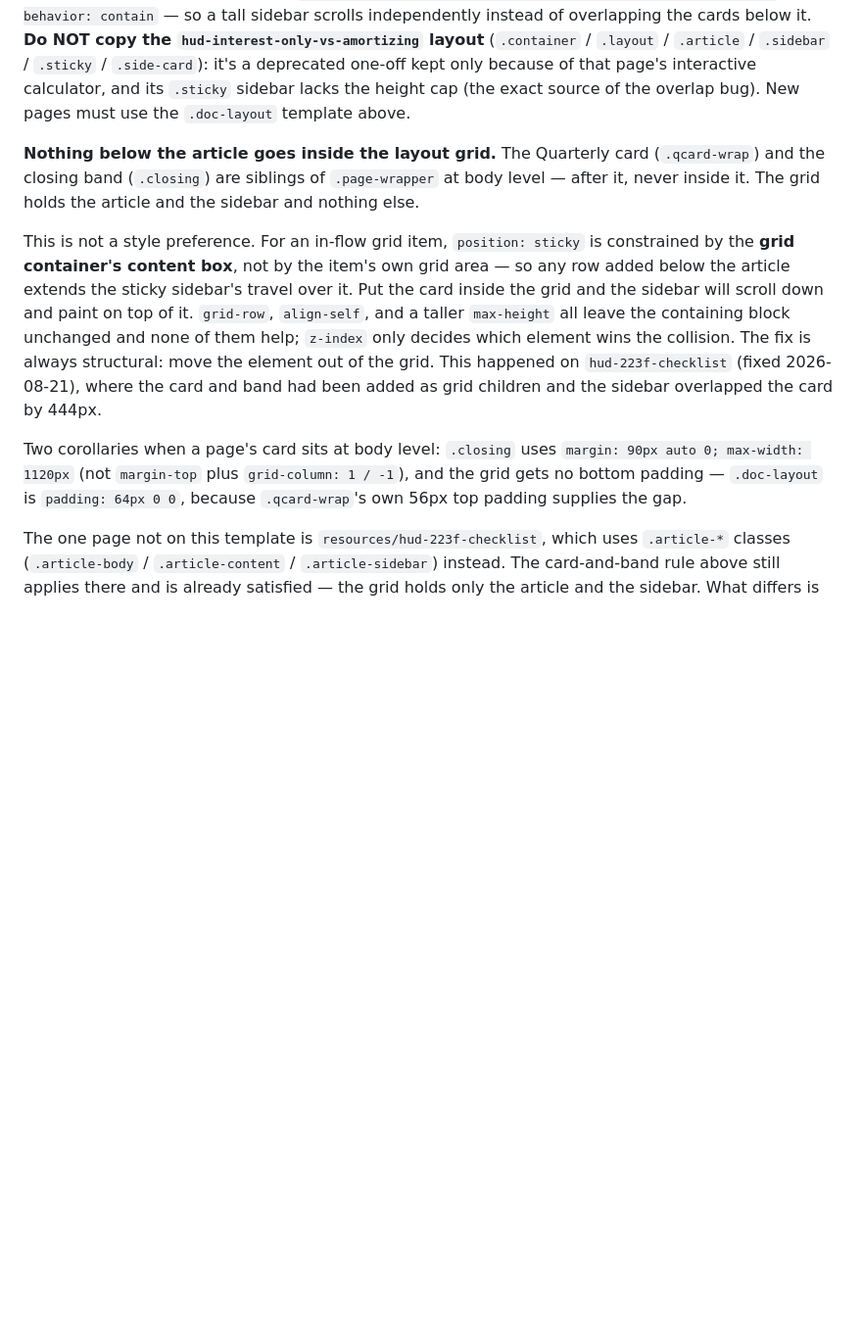
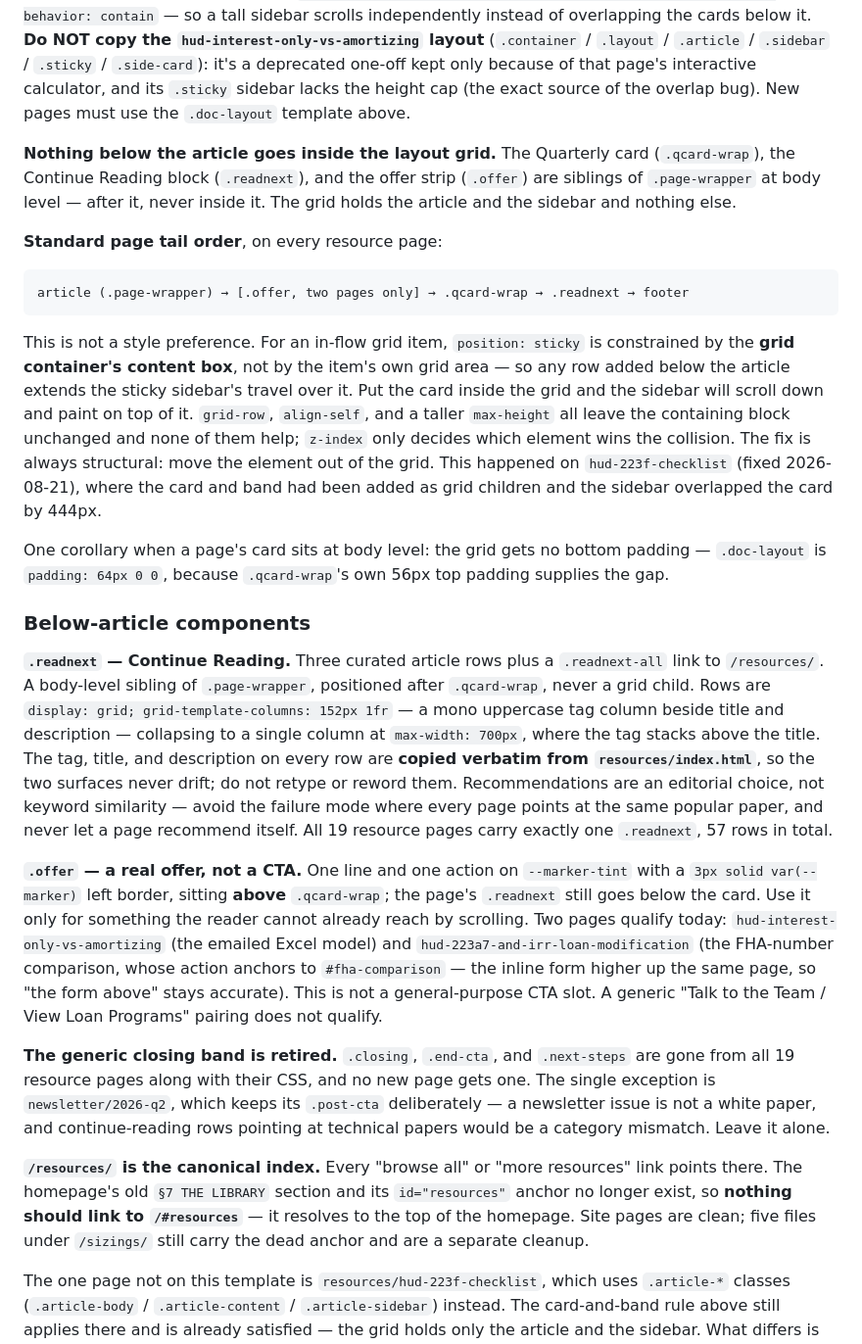
Before and after one commit to blorenz0218/roach-lorenz, a Markdown page: CLAUDE.md, the part around one of its changes. Shown at 98% size. Drawn GitHub-style; blank space fills up the shorter version.

````diff
--- a/CLAUDE.md
+++ b/CLAUDE.md
@@ -29,11 +29,27 @@ Secondary: 241(a) supplemental loans, 223(a)(7) refinance, BSPRA structuring.
 
 **Canonical page-layout template:** the article body uses `.page-wrapper` › `.doc-layout` (grid) › `.doc-body` (article) + `.doc-sidebar` (sticky TOC/stat cards), with content sections as `.section-block` and the numbered two-column `.section-header`. Copy this structure for every new page. `.doc-sidebar` carries the required scroll containment — `max-height: calc(100vh - 102px); overflow-y: auto; overscroll-behavior: contain` — so a tall sidebar scrolls independently instead of overlapping the cards below it. **Do NOT copy the `hud-interest-only-vs-amortizing` layout** (`.container` / `.layout` / `.article` / `.sidebar` / `.sticky` / `.side-card`): it's a deprecated one-off kept only because of that page's interactive calculator, and its `.sticky` sidebar lacks the height cap (the exact source of the overlap bug). New pages must use the `.doc-layout` template above.
 
-**Nothing below the article goes inside the layout grid.** The Quarterly card (`.qcard-wrap`) and the closing band (`.closing`) are siblings of `.page-wrapper` at body level — after it, never inside it. The grid holds the article and the sidebar and nothing else.
+**Nothing below the article goes inside the layout grid.** The Quarterly card (`.qcard-wrap`), the Continue Reading block (`.readnext`), and the offer strip (`.offer`) are siblings of `.page-wrapper` at body level — after it, never inside it. The grid holds the article and the sidebar and nothing else.
+
+**Standard page tail order**, on every resource page:
+
+```
+article (.page-wrapper) → [.offer, two pages only] → .qcard-wrap → .readnext → footer
+```
 
 This is not a style preference. For an in-flow grid item, `position: sticky` is constrained by the **grid container's content box**, not by the item's own grid area — so any row added below the article extends the sticky sidebar's travel over it. Put the card inside the grid and the sidebar will scroll down and paint on top of it. `grid-row`, `align-self`, and a taller `max-height` all leave the containing block unchanged and none of them help; `z-index` only decides which element wins the collision. The fix is always structural: move the element out of the grid. This happened on `hud-223f-checklist` (fixed 2026-08-21), where the card and band had been added as grid children and the sidebar overlapped the card by 444px.
 
-Two corollaries when a page's card sits at body level: `.closing` uses `margin: 90px auto 0; max-width: 1120px` (not `margin-top` plus `grid-column: 1 / -1`), and the grid gets no bottom padding — `.doc-layout` is `padding: 64px 0 0`, because `.qcard-wrap`'s own 56px top padding supplies the gap.
+One corollary when a page's card sits at body level: the grid gets no bottom padding — `.doc-layout` is `padding: 64px 0 0`, because `.qcard-wrap`'s own 56px top padding supplies the gap.
+
+### Below-article components
+
+**`.readnext` — Continue Reading.** Three curated article rows plus a `.readnext-all` link to `/resources/`. A body-level sibling of `.page-wrapper`, positioned after `.qcard-wrap`, never a grid child. Rows are `display: grid; grid-template-columns: 152px 1fr` — a mono uppercase tag column beside title and description — collapsing to a single column at `max-width: 700px`, where the tag stacks above the title. The tag, title, and description on every row are **copied verbatim from `resources/index.html`**, so the two surfaces never drift; do not retype or reword them. Recommendations are an editorial choice, not keyword similarity — avoid the failure mode where every page points at the same popular paper, and never let a page recommend itself. All 19 resource pages carry exactly one `.readnext`, 57 rows in total.
+
+**`.offer` — a real offer, not a CTA.** One line and one action on `--marker-tint` with a `3px solid var(--marker)` left border, sitting **above** `.qcard-wrap`; the page's `.readnext` still goes below the card. Use it only for something the reader cannot already reach by scrolling. Two pages qualify today: `hud-interest-only-vs-amortizing` (the emailed Excel model) and `hud-223a7-and-irr-loan-modification` (the FHA-number comparison, whose action anchors to `#fha-comparison` — the inline form higher up the same page, so "the form above" stays accurate). This is not a general-purpose CTA slot. A generic "Talk to the Team / View Loan Programs" pairing does not qualify.
+
+**The generic closing band is retired.** `.closing`, `.end-cta`, and `.next-steps` are gone from all 19 resource pages along with their CSS, and no new page gets one. The single exception is `newsletter/2026-q2`, which keeps its `.post-cta` deliberately — a newsletter issue is not a white paper, and continue-reading rows pointing at technical papers would be a category mismatch. Leave it alone.
+
+**`/resources/` is the canonical index.** Every "browse all" or "more resources" link points there. The homepage's old `§7 THE LIBRARY` section and its `id="resources"` anchor no longer exist, so **nothing should link to `/#resources`** — it resolves to the top of the homepage. Site pages are clean; five files under `/sizings/` still carry the dead anchor and are a separate cleanup.
 
 The one page not on this template is `resources/hud-223f-checklist`, which uses `.article-*` classes (`.article-body` / `.article-content` / `.article-sidebar`) instead. The card-and-band rule above still applies there and is already satisfied — the grid holds only the article and the sidebar. What differs is the sidebar: because it isn't `.doc-sidebar`, it can't inherit the standard containment, so it carries a page-local copy scoped inside that page's `@media (min-width: 821px)` block. The page also already contains the full standard `.doc-*` CSS as dead code, so converting the markup is mostly a rename and would retire this exception.
 
````
Also changed, not shown: other parts of CLAUDE.md (+17 -0 lines).
